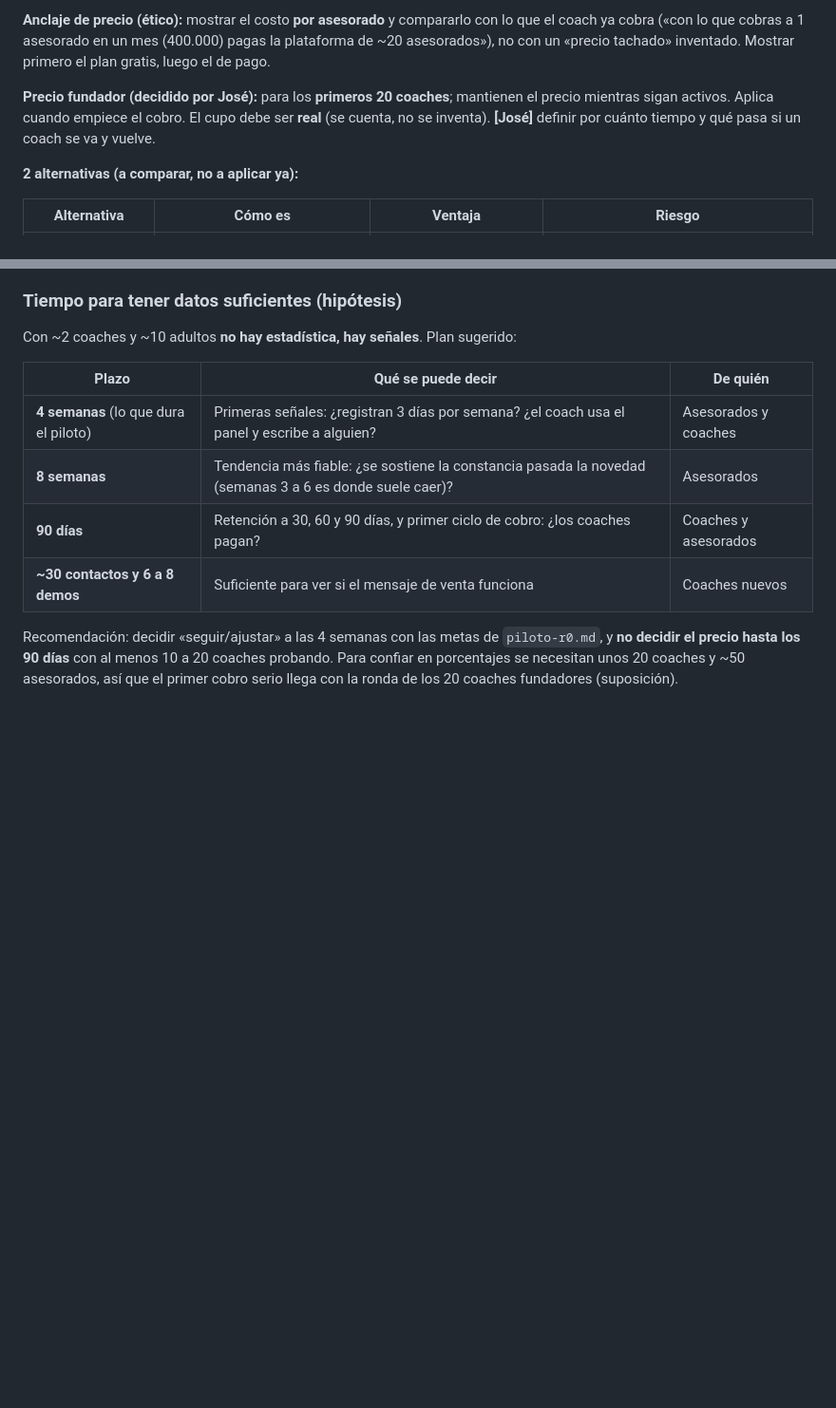
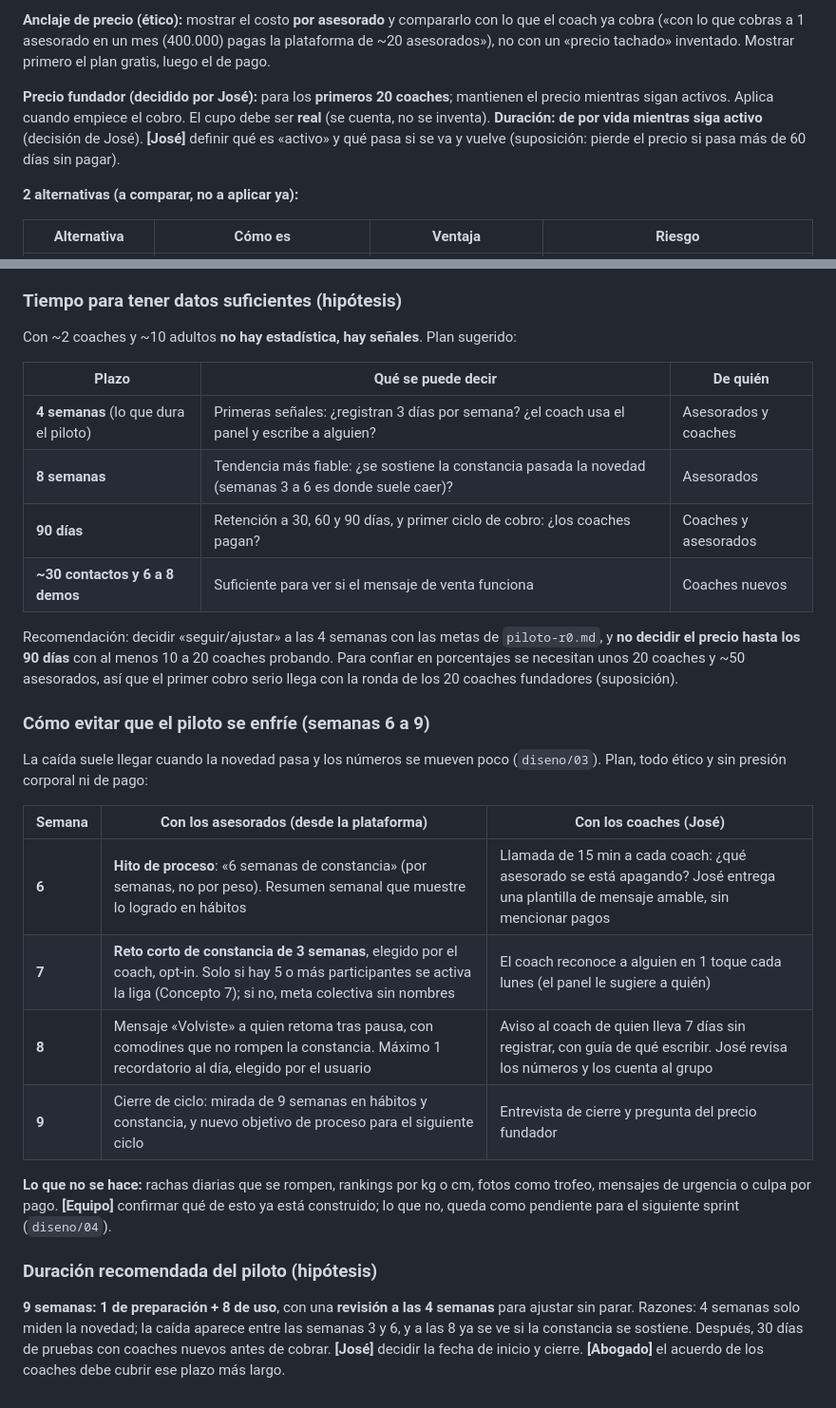
Before and after one commit to joseleo984-cmyk/P-rdida-de-grasa, a Markdown page: equipo/comercial/propuesta-comercial.md, 2 parts joined by grey strips. Shown at 95% size. Drawn GitHub-style; blank space fills up the shorter version.

Commit message:
docs(comercial): plan semanas 6-9, duracion del piloto y precio fundador de por vida
Co-Authored-By: Claude Sonnet 5.5 <noreply@anthropic.com>
Claude-Session: https://claude.ai/code/session_01Xt7W3XzhHuPqA37dXX4173

```diff
--- a/equipo/comercial/propuesta-comercial.md
+++ b/equipo/comercial/propuesta-comercial.md
@@ -52,7 +52,7 @@ La frase del dolor, tal como la diría el coach: *«Me pasó el mes entero detr
 
 **Anclaje de precio (ético):** mostrar el costo **por asesorado** y compararlo con lo que el coach ya cobra («con lo que cobras a 1 asesorado en un mes (400.000) pagas la plataforma de ~20 asesorados»), no con un «precio tachado» inventado. Mostrar primero el plan gratis, luego el de pago.
 
-**Precio fundador (decidido por José):** para los **primeros 20 coaches**; mantienen el precio mientras sigan activos. Aplica cuando empiece el cobro. El cupo debe ser **real** (se cuenta, no se inventa). **[José]** definir por cuánto tiempo y qué pasa si un coach se va y vuelve.
+**Precio fundador (decidido por José):** para los **primeros 20 coaches**; mantienen el precio mientras sigan activos. Aplica cuando empiece el cobro. El cupo debe ser **real** (se cuenta, no se inventa). **Duración: de por vida mientras siga activo** (decisión de José). **[José]** definir qué es «activo» y qué pasa si se va y vuelve (suposición: pierde el precio si pasa más de 60 días sin pagar).
 
 **2 alternativas (a comparar, no a aplicar ya):**
 
@@ -166,3 +166,18 @@ Con ~2 coaches y ~10 adultos **no hay estadística, hay señales**. Plan sugerid
 | **~30 contactos y 6 a 8 demos** | Suficiente para ver si el mensaje de venta funciona | Coaches nuevos |
 
 Recomendación: decidir «seguir/ajustar» a las 4 semanas con las metas de `piloto-r0.md`, y **no decidir el precio hasta los 90 días** con al menos 10 a 20 coaches probando. Para confiar en porcentajes se necesitan unos 20 coaches y ~50 asesorados, así que el primer cobro serio llega con la ronda de los 20 coaches fundadores (suposición).
+
+### Cómo evitar que el piloto se enfríe (semanas 6 a 9)
+La caída suele llegar cuando la novedad pasa y los números se mueven poco (`diseno/03`). Plan, todo ético y sin presión corporal ni de pago:
+
+| Semana | Con los asesorados (desde la plataforma) | Con los coaches (José) |
+|---|---|---|
+| **6** | **Hito de proceso**: «6 semanas de constancia» (por semanas, no por peso). Resumen semanal que muestre lo logrado en hábitos | Llamada de 15 min a cada coach: ¿qué asesorado se está apagando? José entrega una plantilla de mensaje amable, sin mencionar pagos |
+| **7** | **Reto corto de constancia de 3 semanas**, elegido por el coach, opt-in. Solo si hay 5 o más participantes se activa la liga (Concepto 7); si no, meta colectiva sin nombres | El coach reconoce a alguien en 1 toque cada lunes (el panel le sugiere a quién) |
+| **8** | Mensaje «Volviste» a quien retoma tras pausa, con comodines que no rompen la constancia. Máximo 1 recordatorio al día, elegido por el usuario | Aviso al coach de quien lleva 7 días sin registrar, con guía de qué escribir. José revisa los números y los cuenta al grupo |
+| **9** | Cierre de ciclo: mirada de 9 semanas en hábitos y constancia, y nuevo objetivo de proceso para el siguiente ciclo | Entrevista de cierre y pregunta del precio fundador |
+
+**Lo que no se hace:** rachas diarias que se rompen, rankings por kg o cm, fotos como trofeo, mensajes de urgencia o culpa por pago. **[Equipo]** confirmar qué de esto ya está construido; lo que no, queda como pendiente para el siguiente sprint (`diseno/04`).
+
+### Duración recomendada del piloto (hipótesis)
+**9 semanas: 1 de preparación + 8 de uso**, con una **revisión a las 4 semanas** para ajustar sin parar. Razones: 4 semanas solo miden la novedad; la caída aparece entre las semanas 3 y 6, y a las 8 ya se ve si la constancia se sostiene. Después, 30 días de pruebas con coaches nuevos antes de cobrar. **[José]** decidir la fecha de inicio y cierre. **[Abogado]** el acuerdo de los coaches debe cubrir ese plazo más largo.
```
Also changed, not shown: equipo/decisiones-negocio.md (+2 -1 lines).
